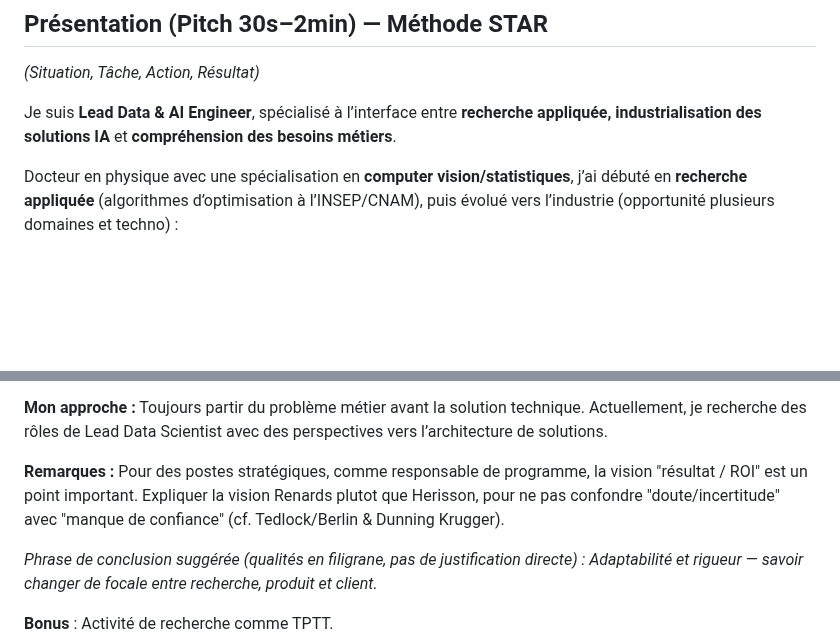
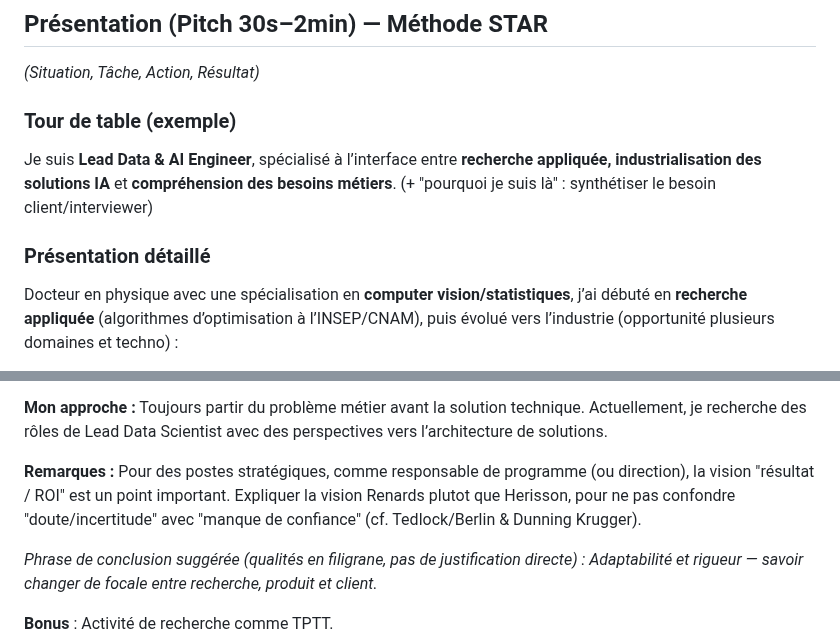
Before and after one commit to fabienfrfr/off-topic, a Markdown page: CERTIF/LEAD/interview_guide.md, 2 parts joined by grey strips. Drawn GitHub-style; blank space fills up the shorter version.

Commit message:
add some principle for "tour de table"

```diff
--- a/CERTIF/LEAD/interview_guide.md
+++ b/CERTIF/LEAD/interview_guide.md
@@ -15,7 +15,11 @@ Power posing: Brief nonverbal displays affect neuroendocrine levels and risk tol
 
 *(Situation, Tâche, Action, Résultat)*
 
-Je suis **Lead Data & AI Engineer**, spécialisé à l’interface entre **recherche appliquée, industrialisation des solutions IA** et **compréhension des besoins métiers**.
+### Tour de table (exemple)
+
+Je suis **Lead Data & AI Engineer**, spécialisé à l’interface entre **recherche appliquée, industrialisation des solutions IA** et **compréhension des besoins métiers**. (+ "pourquoi je suis là" : synthétiser le besoin client/interviewer)
+
+### Présentation détaillé
 
 Docteur en physique avec une spécialisation en **computer vision/statistiques**, j’ai débuté en **recherche appliquée** (algorithmes d’optimisation à l’INSEP/CNAM), puis évolué vers l’industrie (opportunité plusieurs domaines et techno) :
 
@@ -30,7 +34,7 @@ Docteur en physique avec une spécialisation en **computer vision/statistiques**
 
 **Mon approche :** Toujours partir du problème métier avant la solution technique. Actuellement, je recherche des rôles de Lead Data Scientist avec des perspectives vers l’architecture de solutions.
 
-**Remarques :** Pour des postes stratégiques, comme responsable de programme, la vision "résultat / ROI" est un point important. Expliquer la vision Renards plutot que Herisson, pour ne pas confondre "doute/incertitude" avec "manque de confiance" (cf. Tedlock/Berlin & Dunning Krugger).
+**Remarques :** Pour des postes stratégiques, comme responsable de programme (ou direction), la vision "résultat / ROI" est un point important. Expliquer la vision Renards plutot que Herisson, pour ne pas confondre "doute/incertitude" avec "manque de confiance" (cf. Tedlock/Berlin & Dunning Krugger).
 
 *Phrase de conclusion suggérée (qualités en filigrane, pas de justification directe) : Adaptabilité et rigueur — savoir changer de focale entre recherche, produit et client.*
 
```
